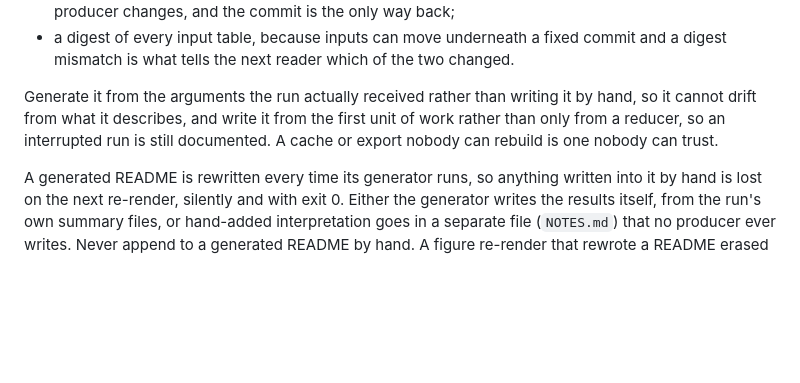
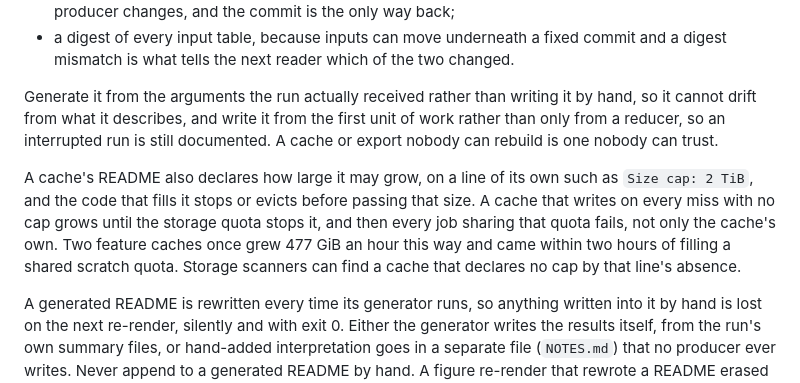
Before and after one commit to uchicago-dsi/ai-sci-skills, a Markdown page: skills/run-provenance/SKILL.md, the part around the change. GitHub-like rendering; blank space fills up the shorter version.

Commit message:
run-provenance: every cache README declares a size cap
Co-Authored-By: Claude Opus 5.5 <noreply@anthropic.com>
Claude-Session: https://claude.ai/code/session_011gCMHrSHpjquswKexfk28W

```diff
--- a/skills/run-provenance/SKILL.md
+++ b/skills/run-provenance/SKILL.md
@@ -180,6 +180,14 @@ hand, so it cannot drift from what it describes, and write it from the first uni
 of work rather than only from a reducer, so an interrupted run is still documented.
 A cache or export nobody can rebuild is one nobody can trust.
 
+A cache's README also declares how large it may grow, on a line of its own such as
+`Size cap: 2 TiB`, and the code that fills it stops or evicts before passing that
+size. A cache that writes on every miss with no cap grows until the storage quota
+stops it, and then every job sharing that quota fails, not only the cache's own.
+Two feature caches once grew 477 GiB an hour this way and came within two hours
+of filling a shared scratch quota. Storage scanners can find a cache that
+declares no cap by that line's absence.
+
 A generated README is rewritten every time its generator runs, so anything written
 into it by hand is lost on the next re-render, silently and with exit 0. Either the
 generator writes the results itself, from the run's own summary files, or hand-added
```
